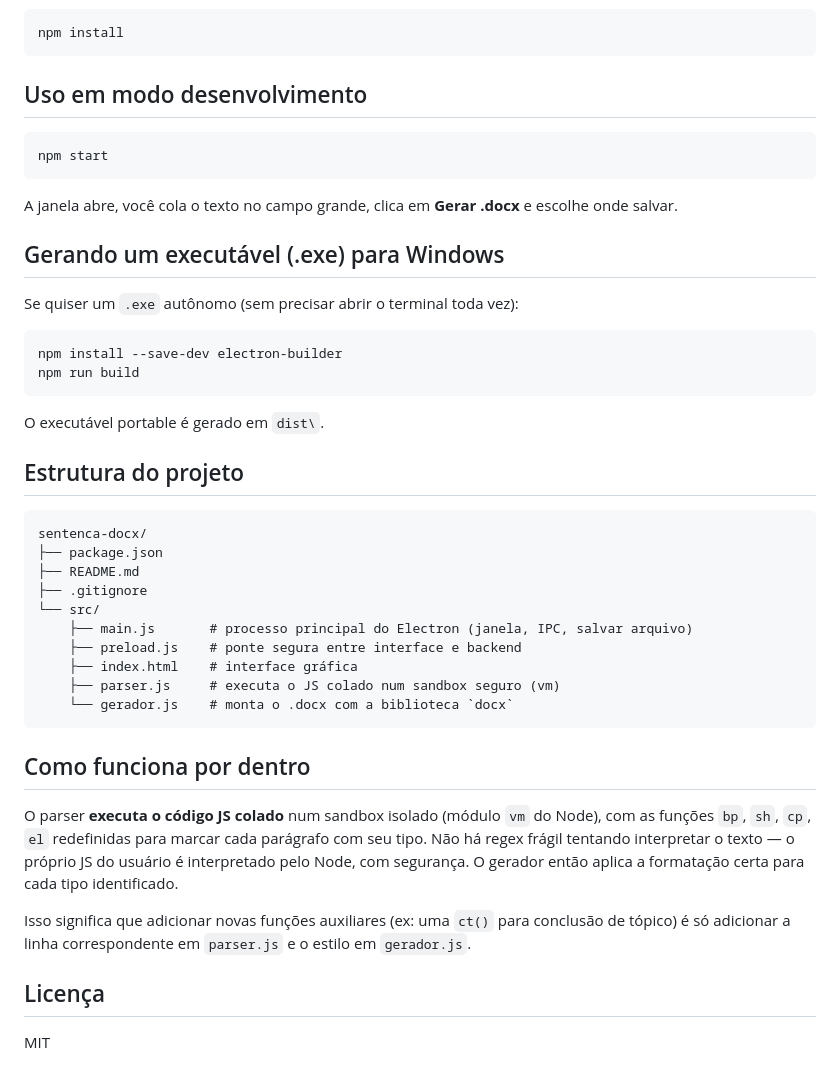
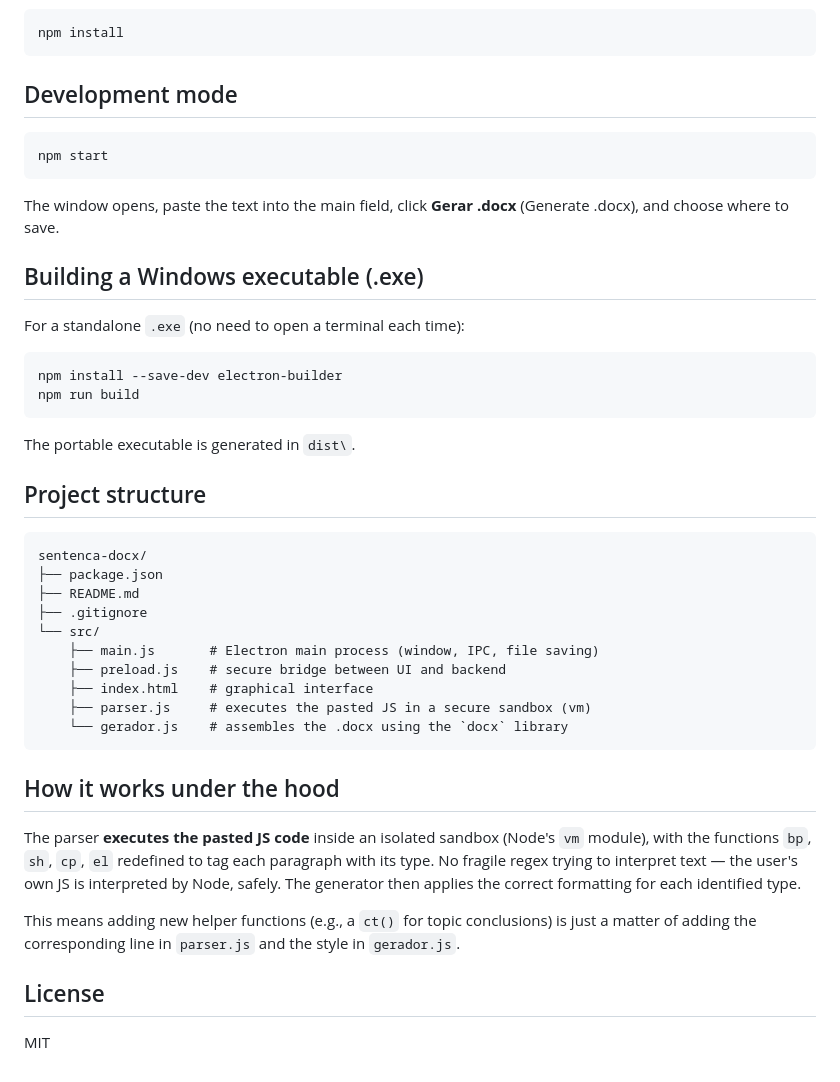
Before and after one commit to HalisonBruno/sentenca-docx, a Markdown page: README.md, the part around one of its changes. GitHub-like rendering.

````diff
--- a/README.md
+++ b/README.md
@@ -74,26 +76,26 @@ Na pasta do projeto, pelo PowerShell ou CMD:
 npm install
 ```
 
-## Uso em modo desenvolvimento
+## Development mode
 
 ```
 npm start
 ```
 
-A janela abre, você cola o texto no campo grande, clica em **Gerar .docx** e escolhe onde salvar.
+The window opens, paste the text into the main field, click **Gerar .docx** (Generate .docx), and choose where to save.
 
-## Gerando um executável (.exe) para Windows
+## Building a Windows executable (.exe)
 
-Se quiser um `.exe` autônomo (sem precisar abrir o terminal toda vez):
+For a standalone `.exe` (no need to open a terminal each time):
 
 ```
 npm install --save-dev electron-builder
 npm run build
 ```
 
-O executável portable é gerado em `dist\`.
+The portable executable is generated in `dist\`.
 
-## Estrutura do projeto
+## Project structure
 
 ```
 sentenca-docx/
@@ -101,19 +103,19 @@ sentenca-docx/
 ├── README.md
 ├── .gitignore
 └── src/
-    ├── main.js       # processo principal do Electron (janela, IPC, salvar arquivo)
-    ├── preload.js    # ponte segura entre interface e backend
-    ├── index.html    # interface gráfica
-    ├── parser.js     # executa o JS colado num sandbox seguro (vm)
-    └── gerador.js    # monta o .docx com a biblioteca `docx`
+    ├── main.js       # Electron main process (window, IPC, file saving)
+    ├── preload.js    # secure bridge between UI and backend
+    ├── index.html    # graphical interface
+    ├── parser.js     # executes the pasted JS in a secure sandbox (vm)
+    └── gerador.js    # assembles the .docx using the `docx` library
 ```
 
-## Como funciona por dentro
+## How it works under the hood
 
-O parser **executa o código JS colado** num sandbox isolado (módulo `vm` do Node), com as funções `bp`, `sh`, `cp`, `el` redefinidas para marcar cada parágrafo com seu tipo. Não há regex frágil tentando interpretar o texto — o próprio JS do usuário é interpretado pelo Node, com segurança. O gerador então aplica a formatação certa para cada tipo identificado.
+The parser **executes the pasted JS code** inside an isolated sandbox (Node's `vm` module), with the functions `bp`, `sh`, `cp`, `el` redefined to tag each paragraph with its type. No fragile regex trying to interpret text — the user's own JS is interpreted by Node, safely. The generator then applies the correct formatting for each identified type.
 
-Isso significa que adicionar novas funções auxiliares (ex: uma `ct()` para conclusão de tópico) é só adicionar a linha correspondente em `parser.js` e o estilo em `gerador.js`.
+This means adding new helper functions (e.g., a `ct()` for topic conclusions) is just a matter of adding the corresponding line in `parser.js` and the style in `gerador.js`.
 
-## Licença
+## License
 
 MIT
````
Also changed, not shown: other parts of README.md (+38 -36 lines), README.pt-BR.md (added, +123 -0 lines).
